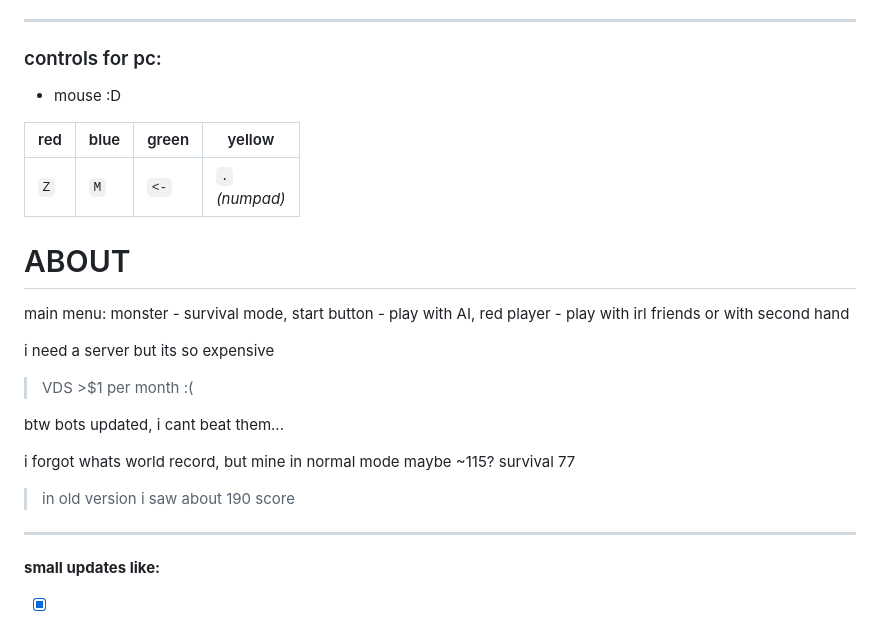
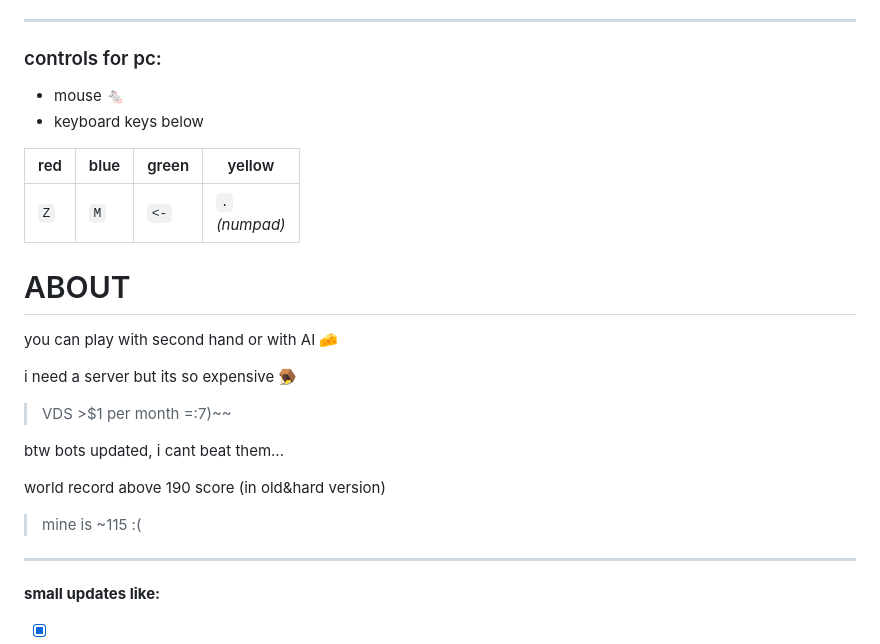
Before and after one commit to halobomb/cerberus, a Markdown page: README.md, the part around one of its changes. Drawn GitHub-style.

```diff
--- a/README.md
+++ b/README.md
@@ -5,7 +5,8 @@
 - `WebGL`
 ---
 ### controls for pc:
-- mouse :D
+- mouse 🐁
+- keyboard keys below
 
 |red|blue|green|yellow|
 |-|-|-|-|
@@ -13,16 +14,18 @@
 
 
 # ABOUT
-main menu: monster - survival mode, start button - play with AI, red player - play with irl friends or with second hand
+you can play with second hand or with AI 🧀
 
-i need a server but its so expensive
->VDS >$1 per month :(
+
+
+i need a server but its so expensive 🪤
+>VDS >$1 per month =:7)~~
 
 btw bots updated, i cant beat them...
 
-i forgot whats world record, but mine in normal mode maybe ~115? survival 77
+world record above 190 score (in old&hard version)
 
->in old version i saw about 190 score
+>mine is ~115 :(
 ---
 **small updates like:**
 
```
Also changed, not shown: other parts of README.md (+1 -1 lines).
